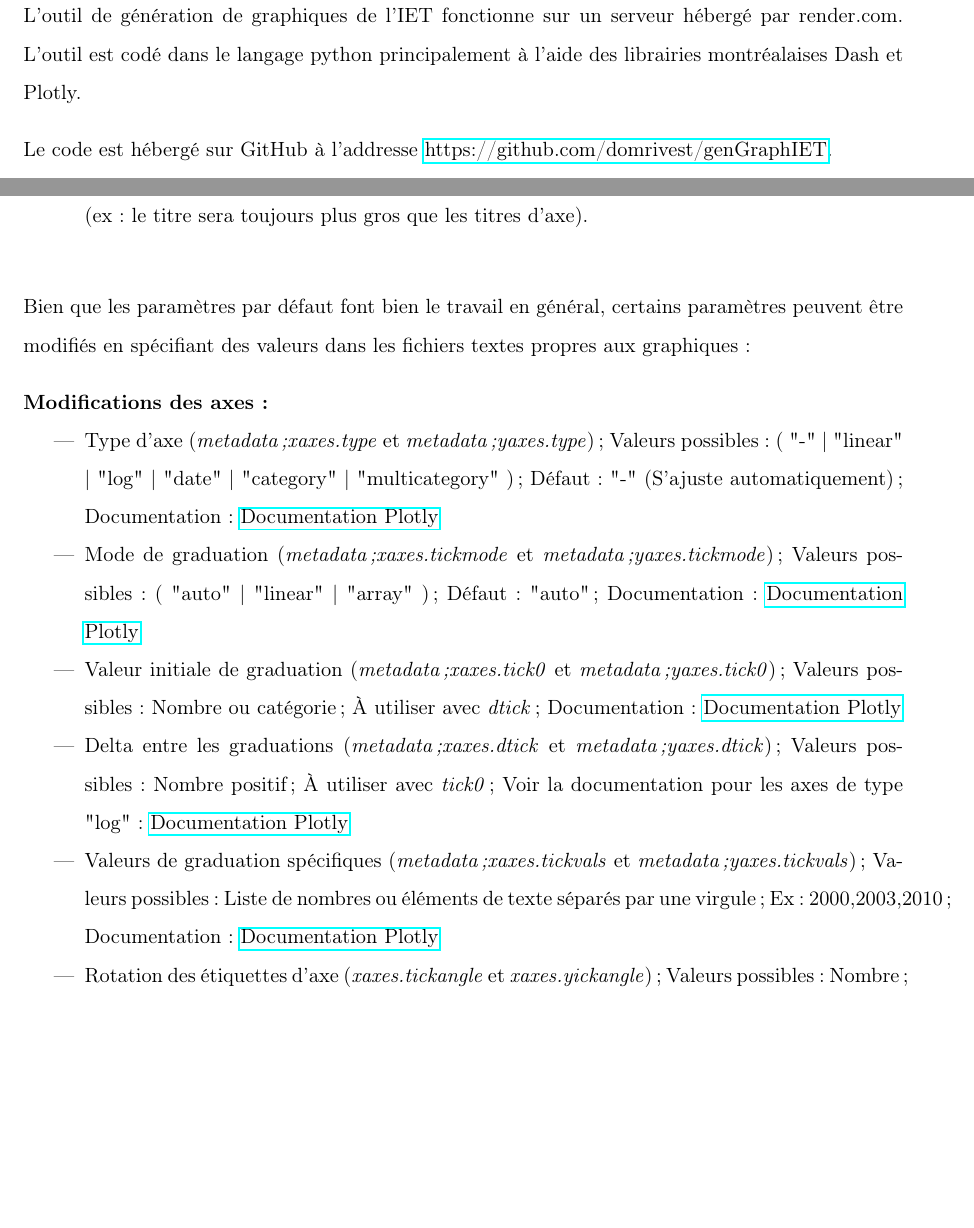
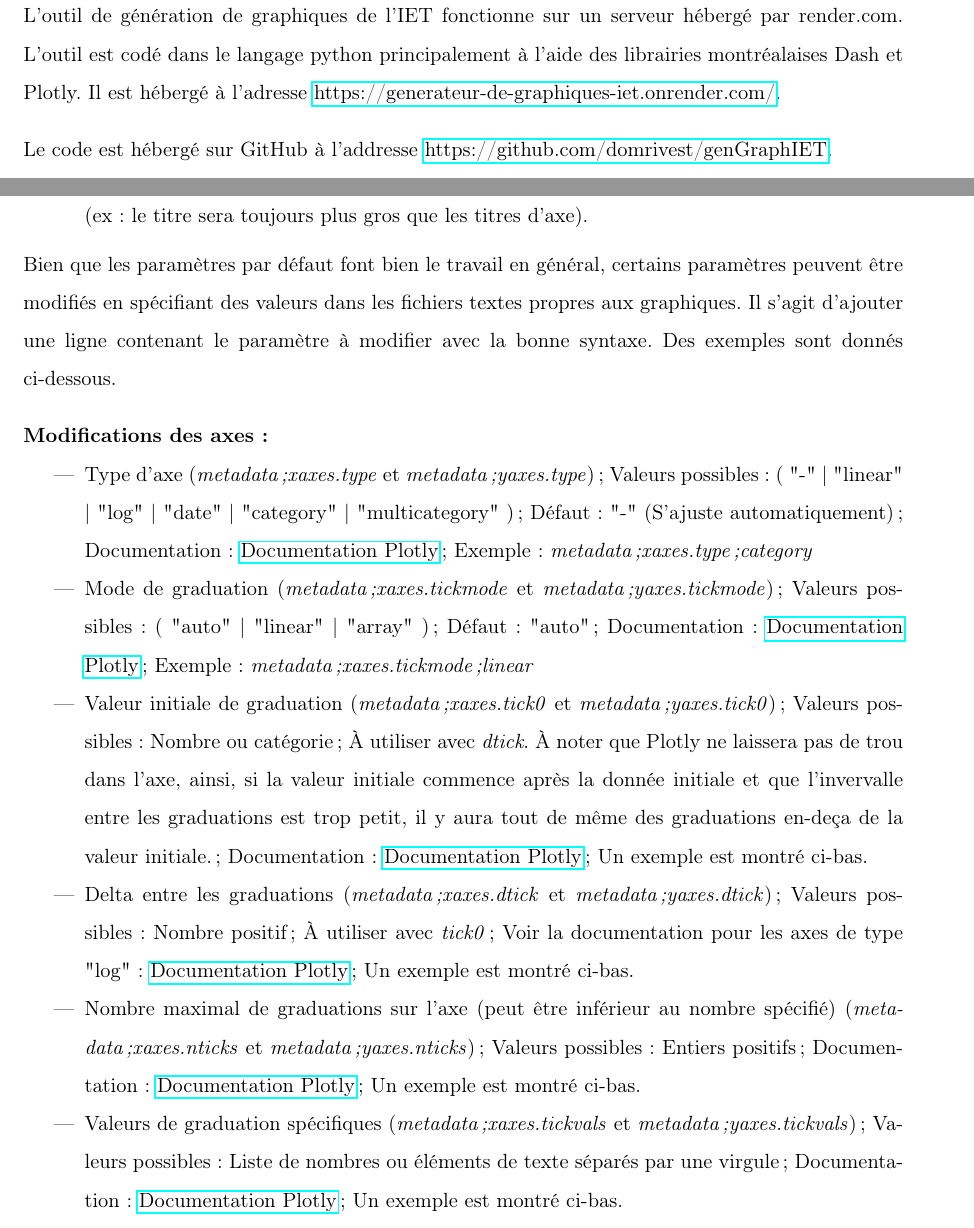
Before and after one commit to domrivest/genGraphIET, a LaTeX document (Documentation - Dossier LaTex/document.tex): two parts of pages 2 and 4 of 10 before the commit and two parts of pages 2 and 4 of 12 after it, joined at a grey line, cut so that both start at the same text, the shorter picture padded with empty space. Compiled offline with pdfLaTeX.

Commit message:
Ajout nticks et modification documentation

```diff
--- a/Documentation - Dossier LaTex/document.tex
+++ b/Documentation - Dossier LaTex/document.tex
@@ -42,7 +42,7 @@ literate={à}{{\`a}}1 {è}{{\`e}}1 {é}{{\'e}}1 {â}{{\^a}}1,
 
 \section{Fonctionnement général}
 
-L'outil de génération de graphiques de l'IET fonctionne sur un serveur hébergé par render.com. L'outil est codé dans le langage python principalement à l'aide des librairies montréalaises Dash et Plotly.
+L'outil de génération de graphiques de l'IET fonctionne sur un serveur hébergé par render.com. L'outil est codé dans le langage python principalement à l'aide des librairies montréalaises Dash et Plotly. Il est hébergé à l'adresse \href{https://generateur-de-graphiques-iet.onrender.com/}{https://generateur-de-graphiques-iet.onrender.com/}.
 
 Le code est hébergé sur GitHub à l'addresse \href{https://github.com/domrivest/genGraphIET}{https://github.com/domrivest/genGraphIET}.
 
@@ -110,18 +110,18 @@ Le premier type inclut les paramètres suivants :
     \item Afficher le titre lorsqu'il est renseigné dans le fichier (Booléen) : Affiche au-dessus de la figure le titre si \textit{metadata;chart.title} est renseigné.
     \item Taille de police (Choix d'un entier) : Contrôle la taille des éléments texte de manière relative (ex : le titre sera toujours plus gros que les titres d'axe).
 \end{itemize}
-
-\vspace{1cm}
-Bien que les paramètres par défaut font bien le travail en général, certains paramètres peuvent être modifiés en spécifiant des valeurs dans les fichiers textes propres aux graphiques :
+\vspace{0.2cm}
+Bien que les paramètres par défaut font bien le travail en général, certains paramètres peuvent être modifiés en spécifiant des valeurs dans les fichiers textes propres aux graphiques. Il s'agit d'ajouter une ligne contenant le paramètre à modifier avec la bonne syntaxe. Des exemples sont donnés ci-dessous.
 
 \textbf{Modifications des axes :}
 \begin{itemize}
-    \item Type d'axe (\textit{metadata;xaxes.type} et \textit{metadata;yaxes.type}); Valeurs possibles : ( "-" | "linear" | "log" | "date" | "category" | "multicategory" ); Défaut : "-" (S'ajuste automatiquement); Documentation : \href{https://plotly.com/python/reference/layout/xaxis/#layout-xaxis-type}{Documentation Plotly}
-    \item Mode de graduation (\textit{metadata;xaxes.tickmode} et \textit{metadata;yaxes.tickmode}); Valeurs possibles : ( "auto" | "linear" | "array" ); Défaut : "auto"; Documentation : \href{https://plotly.com/python/reference/layout/xaxis/#layout-xaxis-minor-tickmode}{Documentation Plotly}
-    \item Valeur initiale de graduation (\textit{metadata;xaxes.tick0} et \textit{metadata;yaxes.tick0}); Valeurs possibles : Nombre ou catégorie; À utiliser avec \textit{dtick}; Documentation : \href{https://plotly.com/python/reference/layout/xaxis/#layout-xaxis-tick0}{Documentation Plotly}
-    \item Delta entre les graduations (\textit{metadata;xaxes.dtick} et \textit{metadata;yaxes.dtick}); Valeurs possibles : Nombre positif; À utiliser avec \textit{tick0}; Voir la documentation pour les axes de type "log" : \href{https://plotly.com/python/reference/layout/xaxis/#layout-xaxis-dtick}{Documentation Plotly}
-    \item Valeurs de graduation spécifiques (\textit{metadata;xaxes.tickvals} et \textit{metadata;yaxes.tickvals}); Valeurs possibles : Liste de nombres ou éléments de texte séparés par une virgule; Ex : 2000,2003,2010 ; Documentation : \href{https://plotly.com/python/reference/layout/xaxis/#layout-xaxis-minor-tickvals}{Documentation Plotly}
-    \item Rotation des étiquettes d'axe (\textit{xaxes.tickangle} et \textit{xaxes.yickangle}); Valeurs possibles : Nombre; Change l'angle des étiquettes par rapport à l'horizontal; Documentation : \href{https://plotly.com/python/reference/layout/xaxis/#layout-xaxis-tickangle}{Documentation Plotly}
+    \item Type d'axe (\textit{metadata;xaxes.type} et \textit{metadata;yaxes.type}); Valeurs possibles : ( "-" | "linear" | "log" | "date" | "category" | "multicategory" ); Défaut : "-" (S'ajuste automatiquement); Documentation : \href{https://plotly.com/python/reference/layout/xaxis/#layout-xaxis-type}{Documentation Plotly}; Exemple: \textit{metadata;xaxes.type;category}
+    \item Mode de graduation (\textit{metadata;xaxes.tickmode} et \textit{metadata;yaxes.tickmode}); Valeurs possibles : ( "auto" | "linear" | "array" ); Défaut : "auto"; Documentation : \href{https://plotly.com/python/reference/layout/xaxis/#layout-xaxis-minor-tickmode}{Documentation Plotly}; Exemple: \textit{metadata;xaxes.tickmode;linear}
+    \item Valeur initiale de graduation (\textit{metadata;xaxes.tick0} et \textit{metadata;yaxes.tick0}); Valeurs possibles : Nombre ou catégorie; À utiliser avec \textit{dtick}. À noter que Plotly ne laissera pas de trou dans l'axe, ainsi, si la valeur initiale commence après la donnée initiale et que l'invervalle entre les graduations est trop petit, il y aura tout de même des graduations en-deça de la valeur initiale.; Documentation : \href{https://plotly.com/python/reference/layout/xaxis/#layout-xaxis-tick0}{Documentation Plotly}; Un exemple est montré ci-bas.
+    \item Delta entre les graduations (\textit{metadata;xaxes.dtick} et \textit{metadata;yaxes.dtick}); Valeurs possibles : Nombre positif; À utiliser avec \textit{tick0}; Voir la documentation pour les axes de type "log" : \href{https://plotly.com/python/reference/layout/xaxis/#layout-xaxis-dtick}{Documentation Plotly}; Un exemple est montré ci-bas.
+    \item Nombre maximal de graduations sur l'axe (peut être inférieur au nombre spécifié) (\textit{metadata;xaxes.nticks} et \textit{metadata;yaxes.nticks}); Valeurs possibles : Entiers positifs; Documentation : \href{https://plotly.com/python/reference/layout/xaxis/#layout-xaxis-minor-nticks}{Documentation Plotly}; Un exemple est montré ci-bas.
+    \item Valeurs de graduation spécifiques (\textit{metadata;xaxes.tickvals} et \textit{metadata;yaxes.tickvals}); Valeurs possibles : Liste de nombres ou éléments de texte séparés par une virgule; Documentation : \href{https://plotly.com/python/reference/layout/xaxis/#layout-xaxis-minor-tickvals}{Documentation Plotly}; Un exemple est montré ci-bas.
+    \item Rotation des étiquettes d'axe (\textit{xaxes.tickangle} et \textit{xaxes.yickangle}); Valeurs possibles : Nombre; Change l'angle des étiquettes par rapport à l'horizontal; Documentation : \href{https://plotly.com/python/reference/layout/xaxis/#layout-xaxis-tickangle}{Documentation Plotly}; Exemple: \textit{metadata;xaxes.tickangle;90}
 \end{itemize}
 
 \pagebreak
```
Also changed, not shown: Documentation - Dossier LaTex/assets/fig3.2_linear_tickmode.png, Documentation - Dossier LaTex/assets/fig3.2_linear_tickvals.png, Documentation - Dossier LaTex/document.pdf, Documentation - Dossier LaTex/document.tex (21 more changed lines), 6 other files.
